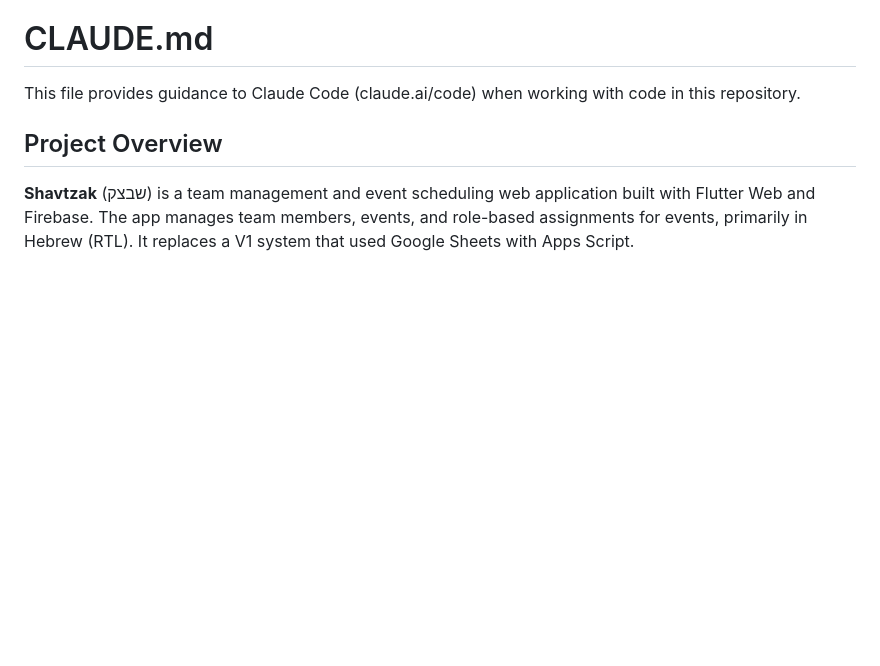
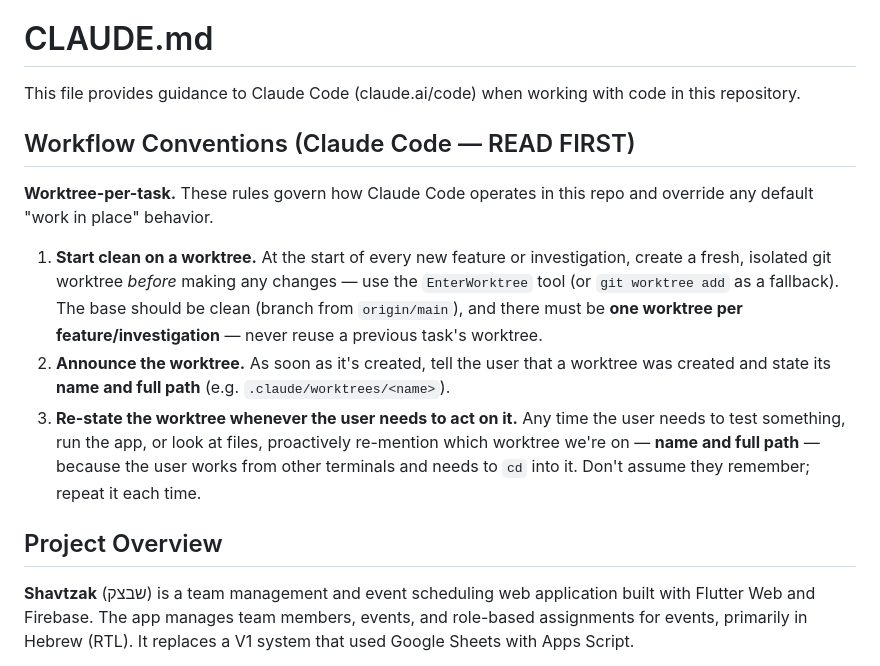
Before and after one commit to omerbengal/Shavtzak, a Markdown page: CLAUDE.md, the part around the change. Drawn GitHub-style; blank space fills up the shorter version.

Commit message:
docs: add worktree-per-task workflow conventions to CLAUDE.md
Instruct Claude Code to start each new feature/investigation on a fresh
isolated worktree, announce its name + path, and re-state it whenever the
user needs to cd in from another terminal.

Co-Authored-By: Claude Opus 4.8 (1M context) <noreply@anthropic.com>
Claude-Session: https://claude.ai/code/session_01X9SCizujytR5mSob9b1q8F

```diff
--- a/CLAUDE.md
+++ b/CLAUDE.md
@@ -1,6 +1,14 @@
 # CLAUDE.md
 
 This file provides guidance to Claude Code (claude.ai/code) when working with code in this repository.
+
+## Workflow Conventions (Claude Code — READ FIRST)
+
+**Worktree-per-task.** These rules govern how Claude Code operates in this repo and override any default "work in place" behavior.
+
+1. **Start clean on a worktree.** At the start of every new feature or investigation, create a fresh, isolated git worktree *before* making any changes — use the `EnterWorktree` tool (or `git worktree add` as a fallback). The base should be clean (branch from `origin/main`), and there must be **one worktree per feature/investigation** — never reuse a previous task's worktree.
+2. **Announce the worktree.** As soon as it's created, tell the user that a worktree was created and state its **name and full path** (e.g. `.claude/worktrees/<name>`).
+3. **Re-state the worktree whenever the user needs to act on it.** Any time the user needs to test something, run the app, or look at files, proactively re-mention which worktree we're on — **name and full path** — because the user works from other terminals and needs to `cd` into it. Don't assume they remember; repeat it each time.
 
 ## Project Overview
 
```
